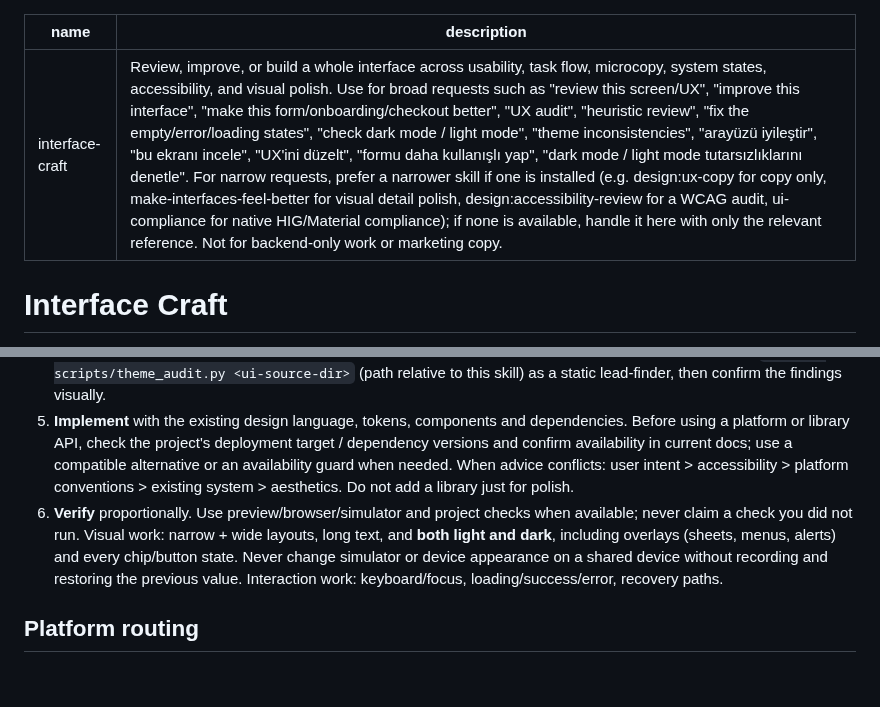
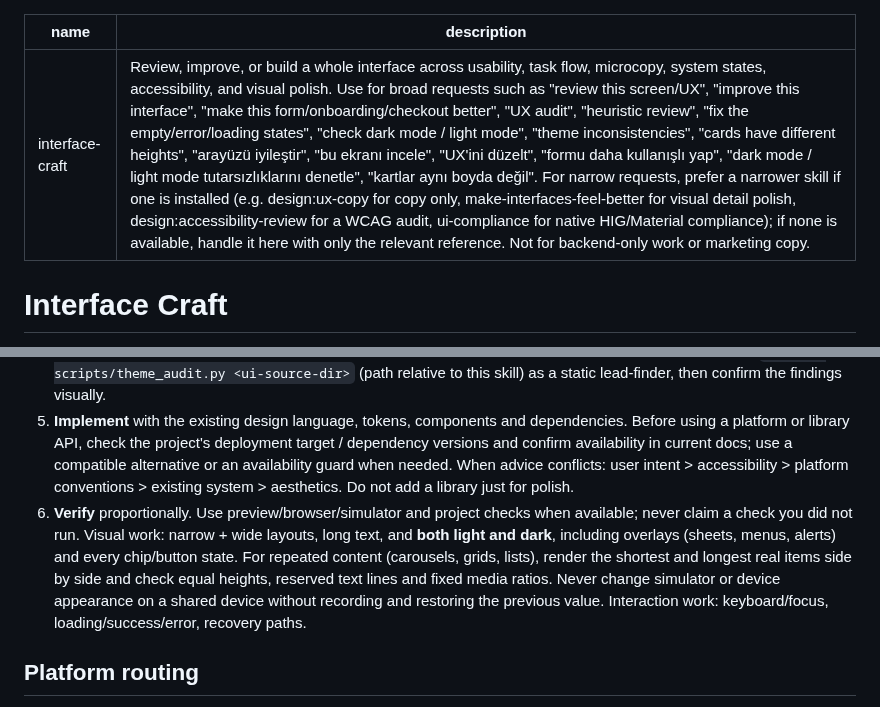
Before and after one commit to harun-yardimci/interface-craft, a Markdown page: skills/interface-craft/SKILL.md, 2 parts joined by grey strips. GitHub-like rendering; blank space fills up the shorter version.

```diff
--- a/skills/interface-craft/SKILL.md
+++ b/skills/interface-craft/SKILL.md
@@ -1,6 +1,6 @@
 ---
 name: interface-craft
-description: Review, improve, or build a whole interface across usability, task flow, microcopy, system states, accessibility, and visual polish. Use for broad requests such as "review this screen/UX", "improve this interface", "make this form/onboarding/checkout better", "UX audit", "heuristic review", "fix the empty/error/loading states", "check dark mode / light mode", "theme inconsistencies", "arayüzü iyileştir", "bu ekranı incele", "UX'ini düzelt", "formu daha kullanışlı yap", "dark mode / light mode tutarsızlıklarını denetle". For narrow requests, prefer a narrower skill if one is installed (e.g. design:ux-copy for copy only, make-interfaces-feel-better for visual detail polish, design:accessibility-review for a WCAG audit, ui-compliance for native HIG/Material compliance); if none is available, handle it here with only the relevant reference. Not for backend-only work or marketing copy.
+description: Review, improve, or build a whole interface across usability, task flow, microcopy, system states, accessibility, and visual polish. Use for broad requests such as "review this screen/UX", "improve this interface", "make this form/onboarding/checkout better", "UX audit", "heuristic review", "fix the empty/error/loading states", "check dark mode / light mode", "theme inconsistencies", "cards have different heights", "arayüzü iyileştir", "bu ekranı incele", "UX'ini düzelt", "formu daha kullanışlı yap", "dark mode / light mode tutarsızlıklarını denetle", "kartlar aynı boyda değil". For narrow requests, prefer a narrower skill if one is installed (e.g. design:ux-copy for copy only, make-interfaces-feel-better for visual detail polish, design:accessibility-review for a WCAG audit, ui-compliance for native HIG/Material compliance); if none is available, handle it here with only the relevant reference. Not for backend-only work or marketing copy.
 ---
 
 # Interface Craft
@@ -21,7 +21,7 @@ Infer the mode from the request; do not present a menu:
 4. **Prioritize**: (1) task blockers and accessibility, (2) errors, ambiguity, decision burden, (3) wording, hierarchy, consistency, (4) decorative polish. Merge overlapping findings into one fix.
    If the product has multiple appearances, run `python3 scripts/theme_audit.py <ui-source-dir>` (path relative to this skill) as a static lead-finder, then confirm the findings visually.
 5. **Implement** with the existing design language, tokens, components and dependencies. Before using a platform or library API, check the project's deployment target / dependency versions and confirm availability in current docs; use a compatible alternative or an availability guard when needed. When advice conflicts: user intent > accessibility > platform conventions > existing system > aesthetics. Do not add a library just for polish.
-6. **Verify** proportionally. Use preview/browser/simulator and project checks when available; never claim a check you did not run. Visual work: narrow + wide layouts, long text, and **both light and dark**, including overlays (sheets, menus, alerts) and every chip/button state. Never change simulator or device appearance on a shared device without recording and restoring the previous value. Interaction work: keyboard/focus, loading/success/error, recovery paths.
+6. **Verify** proportionally. Use preview/browser/simulator and project checks when available; never claim a check you did not run. Visual work: narrow + wide layouts, long text, and **both light and dark**, including overlays (sheets, menus, alerts) and every chip/button state. For repeated content (carousels, grids, lists), render the shortest and longest real items side by side and check equal heights, reserved text lines and fixed media ratios. Never change simulator or device appearance on a shared device without recording and restoring the previous value. Interaction work: keyboard/focus, loading/success/error, recovery paths.
 
 ## Platform routing
 - **Web (HTML/CSS/React/Tailwind)**: visual-craft values are the starting point; existing tokens and observed rendering win.
```
Also changed, not shown: README.md (+8 -1 lines), assets/equal-cards.png (added), 4 other files.
